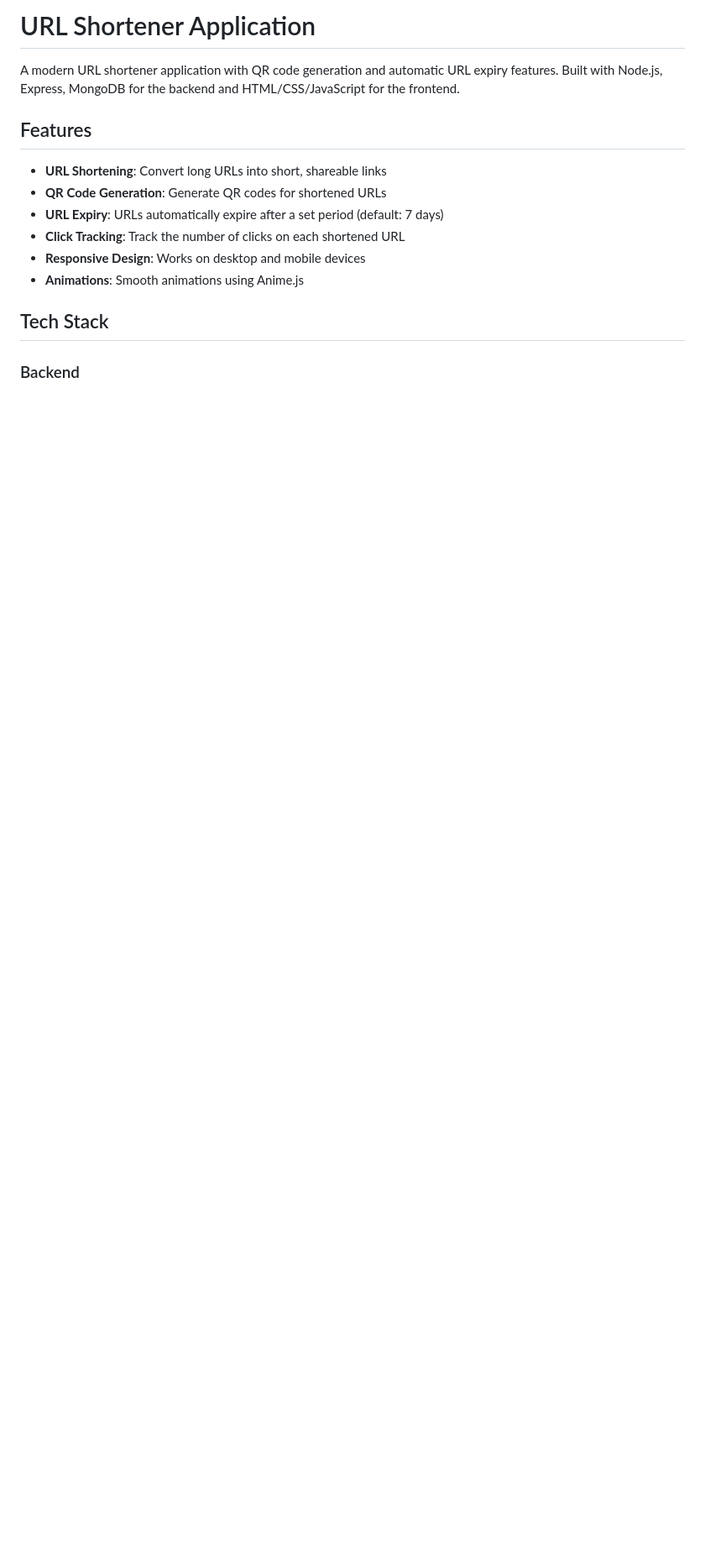
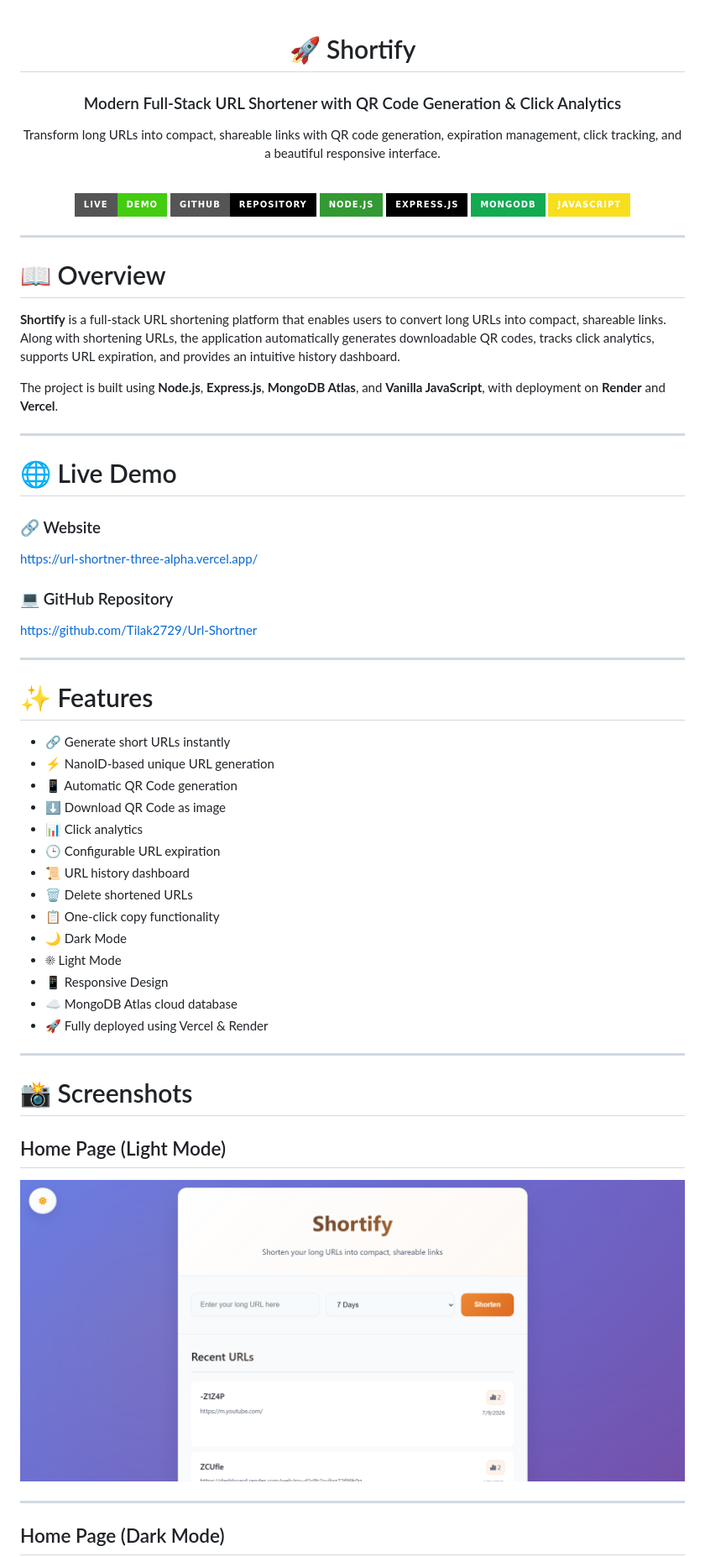
Before and after one commit to Tilak2729/Url-Shortner, a Markdown page: README.md, the part around one of its changes. Shown at 84% size. Rendered like a GitHub page; pictures changed too: assets/home-light.png (added); badges without logos; blank space fills up the shorter version.

Commit message:
readme created

```diff
--- a/README.md
+++ b/README.md
@@ -1,16 +1,72 @@
-# URL Shortener Application
+<div align="center">
 
-A modern URL shortener application with QR code generation and automatic URL expiry features. Built with Node.js, Express, MongoDB for the backend and HTML/CSS/JavaScript for the frontend.
+# 🚀 Shortify
 
-## Features
+### Modern Full-Stack URL Shortener with QR Code Generation & Click Analytics
 
-- **URL Shortening**: Convert long URLs into short, shareable links
-- **QR Code Generation**: Generate QR codes for shortened URLs
-- **URL Expiry**: URLs automatically expire after a set period (default: 7 days)
-- **Click Tracking**: Track the number of clicks on each shortened URL
-- **Responsive Design**: Works on desktop and mobile devices
-- **Animations**: Smooth animations using Anime.js
+Transform long URLs into compact, shareable links with QR code generation, expiration management, click tracking, and a beautiful responsive interface.
 
-## Tech Stack
+<br>
 
-### Backend
+[![Live Demo](https://img.shields.io/badge/Live-Demo-success?style=for-the-badge)](https://url-shortner-three-alpha.vercel.app/)
+[![GitHub](https://img.shields.io/badge/GitHub-Repository-black?style=for-the-badge&logo=github)](https://github.com/Tilak2729/Url-Shortner)
+![Node.js](https://img.shields.io/badge/Node.js-339933?style=for-the-badge&logo=nodedotjs&logoColor=white)
+![Express.js](https://img.shields.io/badge/Express.js-000000?style=for-the-badge&logo=express&logoColor=white)
+![MongoDB](https://img.shields.io/badge/MongoDB-13AA52?style=for-the-badge&logo=mongodb&logoColor=white)
+![JavaScript](https://img.shields.io/badge/JavaScript-F7DF1E?style=for-the-badge&logo=javascript&logoColor=black)
+
+</div>
+
+---
+
+# 📖 Overview
+
+**Shortify** is a full-stack URL shortening platform that enables users to convert long URLs into compact, shareable links. Along with shortening URLs, the application automatically generates downloadable QR codes, tracks click analytics, supports URL expiration, and provides an intuitive history dashboard.
+
+The project is built using **Node.js**, **Express.js**, **MongoDB Atlas**, and **Vanilla JavaScript**, with deployment on **Render** and **Vercel**.
+
+---
+
+# 🌐 Live Demo
+
+### 🔗 Website
+
+https://url-shortner-three-alpha.vercel.app/
+
+### 💻 GitHub Repository
+
+https://github.com/Tilak2729/Url-Shortner
+
+---
+
+# ✨ Features
+
+- 🔗 Generate short URLs instantly
+- ⚡ NanoID-based unique URL generation
+- 📱 Automatic QR Code generation
+- ⬇ Download QR Code as image
+- 📊 Click analytics
+- 🕒 Configurable URL expiration
+- 📜 URL history dashboard
+- 🗑 Delete shortened URLs
+- 📋 One-click copy functionality
+- 🌙 Dark Mode
+- ☀ Light Mode
+- 📱 Responsive Design
+- ☁ MongoDB Atlas cloud database
+- 🚀 Fully deployed using Vercel & Render
+
+---
+
+# 📸 Screenshots
+
+## Home Page (Light Mode)
+
+<p align="center">
+<img src="assets/home-light.png" width="900">
+</p>
+
+---
+
+## Home Page (Dark Mode)
+
```
Also changed, not shown: other parts of README.md (+227 -101 lines), assets/home-dark.png (added), assets/qr-dark.png (added), assets/qr-light.png (added).
